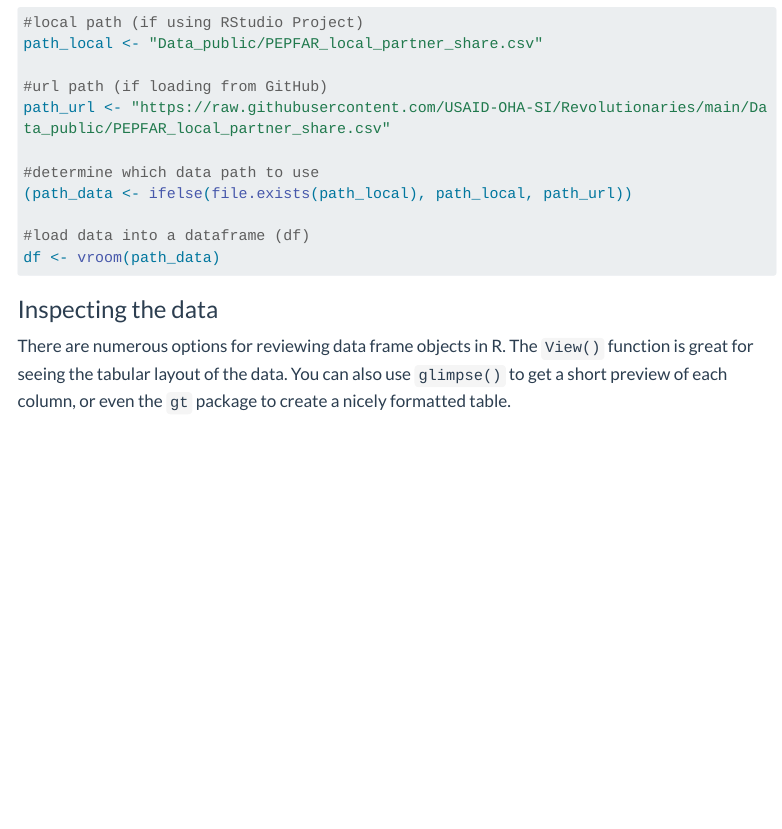
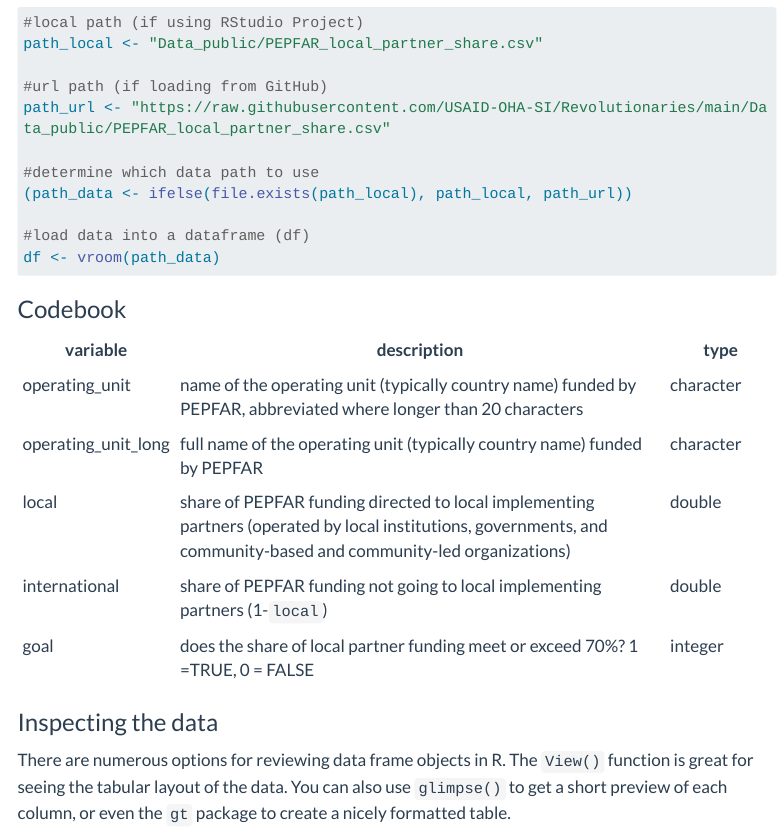
Before and after one commit to USAID-OHA-SI/Revolutionaries, a Quarto document (Scripts/Local_partner_remake_take2.qmd): the page in a window 1100 px wide, from 1240 px down. Rendered offline with R 4.5, knitr and Pandoc in place of Quarto, with nearby package versions; some code elsewhere in the file could not run offline; menus at the side of the page are left out; long lines of code are wrapped.

Commit message:
feat: add code book

````diff
--- a/Scripts/Local_partner_remake_take2.qmd
+++ b/Scripts/Local_partner_remake_take2.qmd
@@ -92,6 +92,16 @@ path_url <- "https://raw.githubusercontent.com/USAID-OHA-SI/Revolutionaries/main
 #load data into a dataframe (df)
 df <- vroom(path_data)
 ```
+
+### Codebook
+
+| variable            | description                                                                                                                                                        | type      |
+|-----------|---------------------------------------------------|-----------|
+| operating_unit      | name of the operating unit (typically country name) funded by PEPFAR, abbreviated where longer than 20 characters                                                  | character |
+| operating_unit_long | full name of the operating unit (typically country name) funded by PEPFAR                                                                                          | character |
+| local               | share of PEPFAR funding directed to local implementing partners (operated by local institutions, governments, and community-based and community-led organizations) | double    |
+| international       | share of PEPFAR funding not going to local implementing partners (1-`local`)                                                                                       | double    |
+| goal                | does the share of local partner funding meet or exceed 70%? 1 =TRUE, 0 = FALSE                                                                                     | integer   |
 
 ### Inspecting the data
 
````
Also changed, not shown: Scripts/Local_partner_remake_take2.qmd (2 more changed lines).
